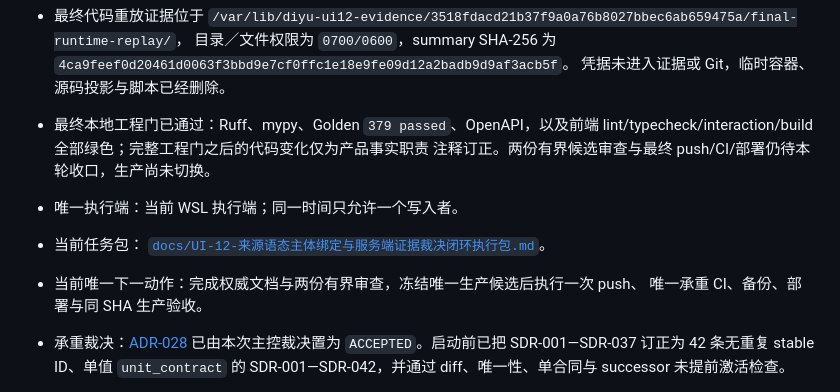
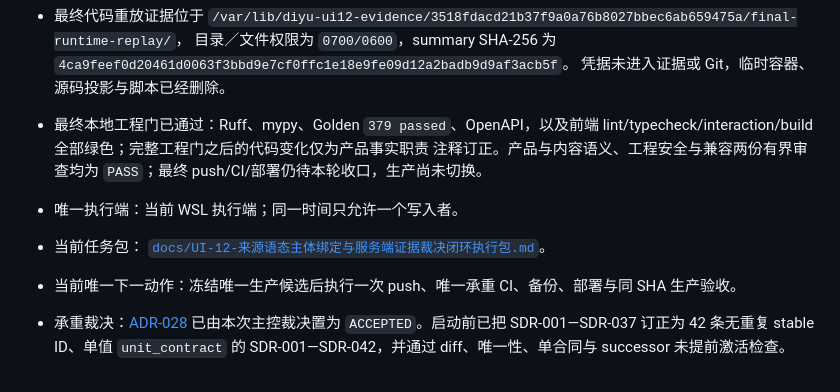
Before and after one commit to andyan77/diyu-formal-init, a Markdown page: MILESTONE.md, the part around the change. Drawn GitHub-style.

```diff
--- a/MILESTONE.md
+++ b/MILESTONE.md
@@ -47,12 +47,13 @@
   凭据未进入证据或 Git，临时容器、源码投影与脚本已经删除。
 - 最终本地工程门已通过：Ruff、mypy、Golden `379 passed`、OpenAPI，以及前端
   lint/typecheck/interaction/build 全部绿色；完整工程门之后的代码变化仅为产品事实职责
-  注释订正。两份有界候选审查与最终 push/CI/部署仍待本轮收口，生产尚未切换。
+  注释订正。产品与内容语义、工程安全与兼容两份有界审查均为 `PASS`；最终
+  push/CI/部署仍待本轮收口，生产尚未切换。
 - 唯一执行端：当前 WSL 执行端；同一时间只允许一个写入者。
 - 当前任务包：
   [`docs/UI-12-来源语态主体绑定与服务端证据裁决闭环执行包.md`](docs/UI-12-来源语态主体绑定与服务端证据裁决闭环执行包.md)。
-- 当前唯一下一动作：完成权威文档与两份有界审查，冻结唯一生产候选后执行一次 push、
-  唯一承重 CI、备份、部署与同 SHA 生产验收。
+- 当前唯一下一动作：冻结唯一生产候选后执行一次 push、唯一承重 CI、备份、部署与同 SHA
+  生产验收。
 - 承重裁决：[ADR-028](docs/架构决策/ADR-028-来源语态主体绑定与证据裁决矩阵.md)
   已由本次主控裁决置为 `ACCEPTED`。启动前已把 SDR-001—SDR-037 订正为 42 条无重复
   stable ID、单值 `unit_contract` 的 SDR-001—SDR-042，并通过 diff、唯一性、单合同与
```
Also changed, not shown: docs/UI-12-来源语态主体绑定与服务端证据裁决闭环执行包.md (+20 -2 lines).
